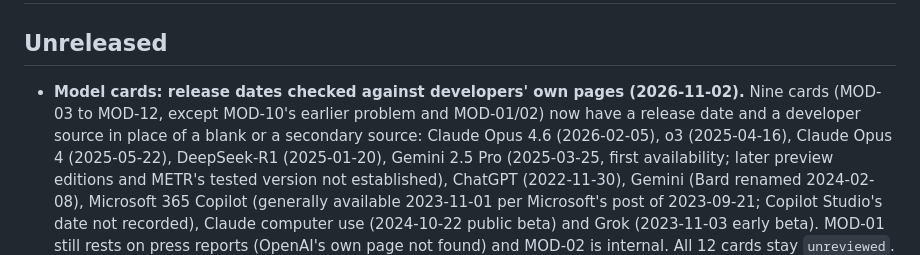
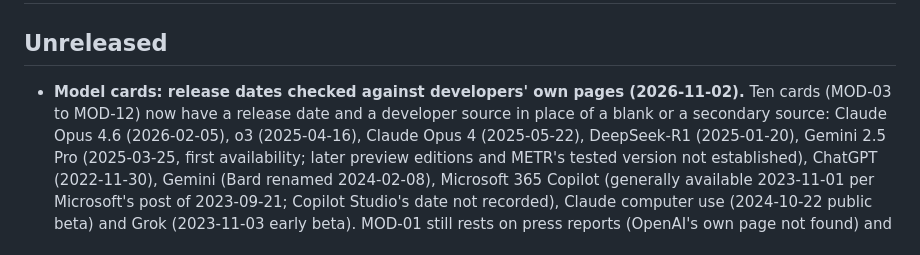
Before and after one commit to krunal6649/netra-india-observatory, a Markdown page: CHANGELOG.md, the part around the change. Drawn GitHub-style.

Commit message:
Changelog: fix card count
Co-Authored-By: Claude Sonnet 5.5 <noreply@anthropic.com>
Claude-Session: https://claude.ai/code/session_01YAojjhCB5bEYZJ9c24wnTv

```diff
--- a/CHANGELOG.md
+++ b/CHANGELOG.md
@@ -2,8 +2,7 @@
 
 ## Unreleased
 
-- **Model cards: release dates checked against developers' own pages (2026-11-02).** Nine cards (MOD-03 to MOD-12, except
-  MOD-10's earlier problem and MOD-01/02) now have a release date and a developer source in place of a blank or a
+- **Model cards: release dates checked against developers' own pages (2026-11-02).** Ten cards (MOD-03 to MOD-12) now have a release date and a developer source in place of a blank or a
   secondary source: Claude Opus 4.6 (2026-02-05), o3 (2025-04-16), Claude Opus 4 (2025-05-22), DeepSeek-R1 (2025-01-20),
   Gemini 2.5 Pro (2025-03-25, first availability; later preview editions and METR's tested version not established),
   ChatGPT (2022-11-30), Gemini (Bard renamed 2024-02-08), Microsoft 365 Copilot (generally available 2023-11-01 per
```
